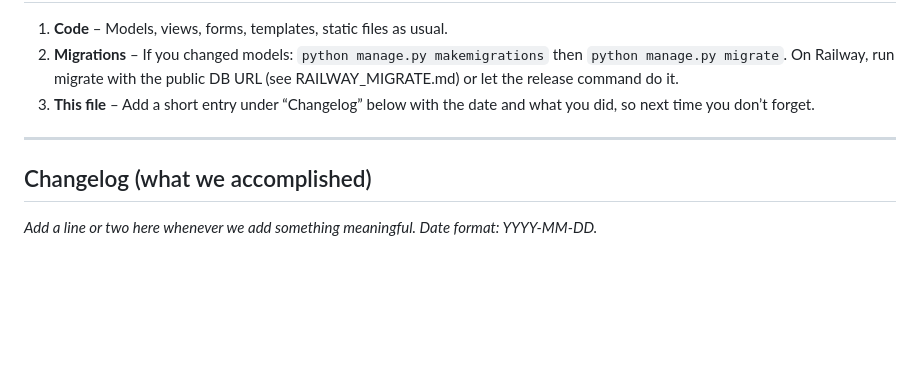
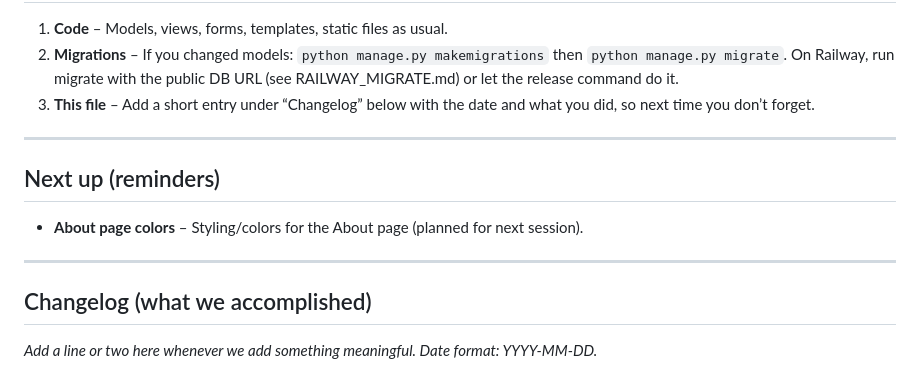
Before and after one commit to deannariddlespur/sisepuede-journal, a Markdown page: PROJECT_NOTES.md, the part around the change. GitHub-like rendering; blank space fills up the shorter version.

Commit message:
Add next session tasks for About page styling: outline planned work on colors and styling for the About page in both PROGRESS and PROJECT_NOTES files.

```diff
--- a/PROJECT_NOTES.md
+++ b/PROJECT_NOTES.md
@@ -79,6 +79,12 @@ Open http://127.0.0.1:8000/
 
 ---
 
+## Next up (reminders)
+
+- **About page colors** – Styling/colors for the About page (planned for next session).
+
+---
+
 ## Changelog (what we accomplished)
 
 *Add a line or two here whenever we add something meaningful. Date format: YYYY-MM-DD.*
```
Also changed, not shown: PROGRESS.md (+4 -0 lines).
